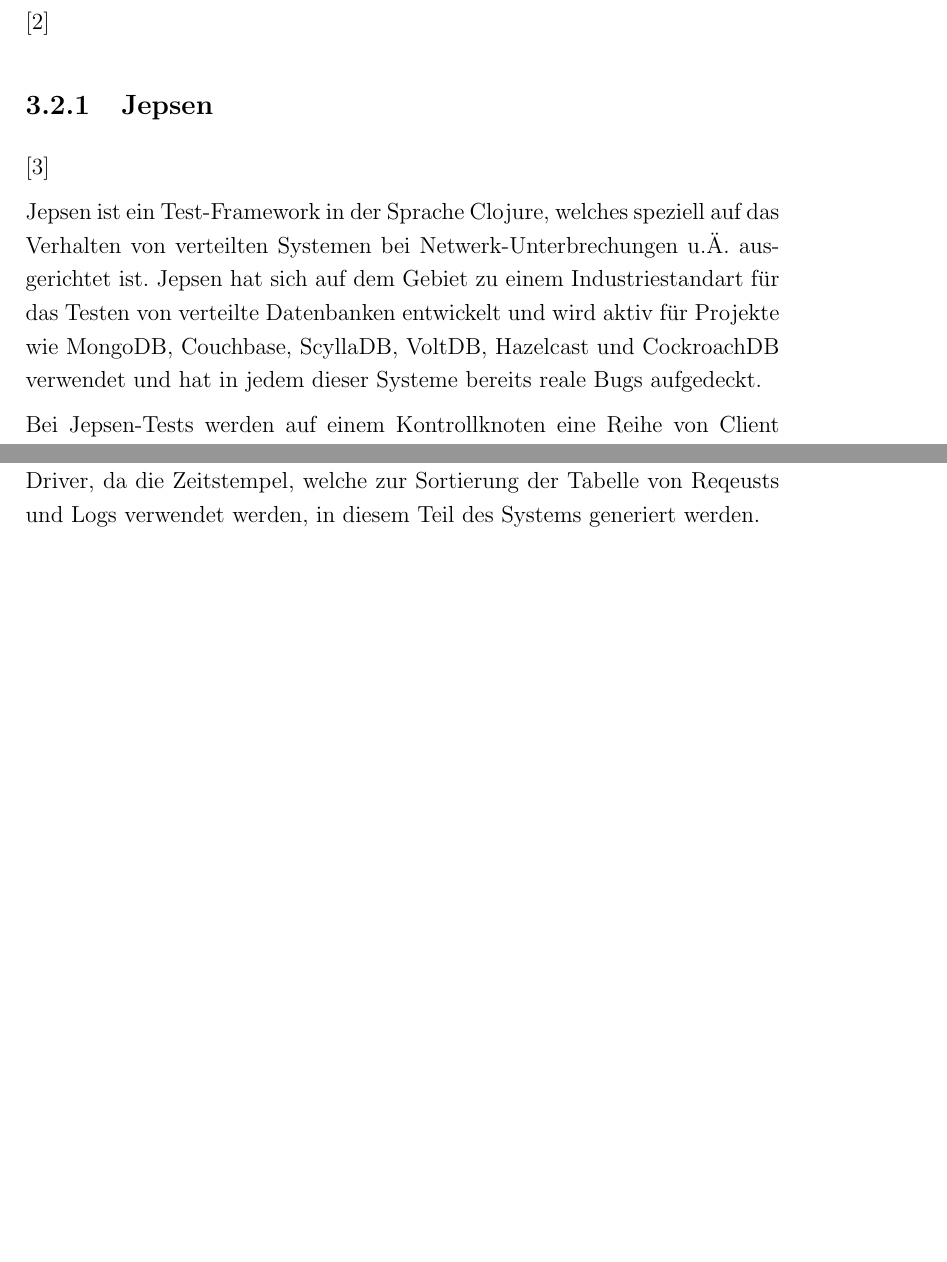
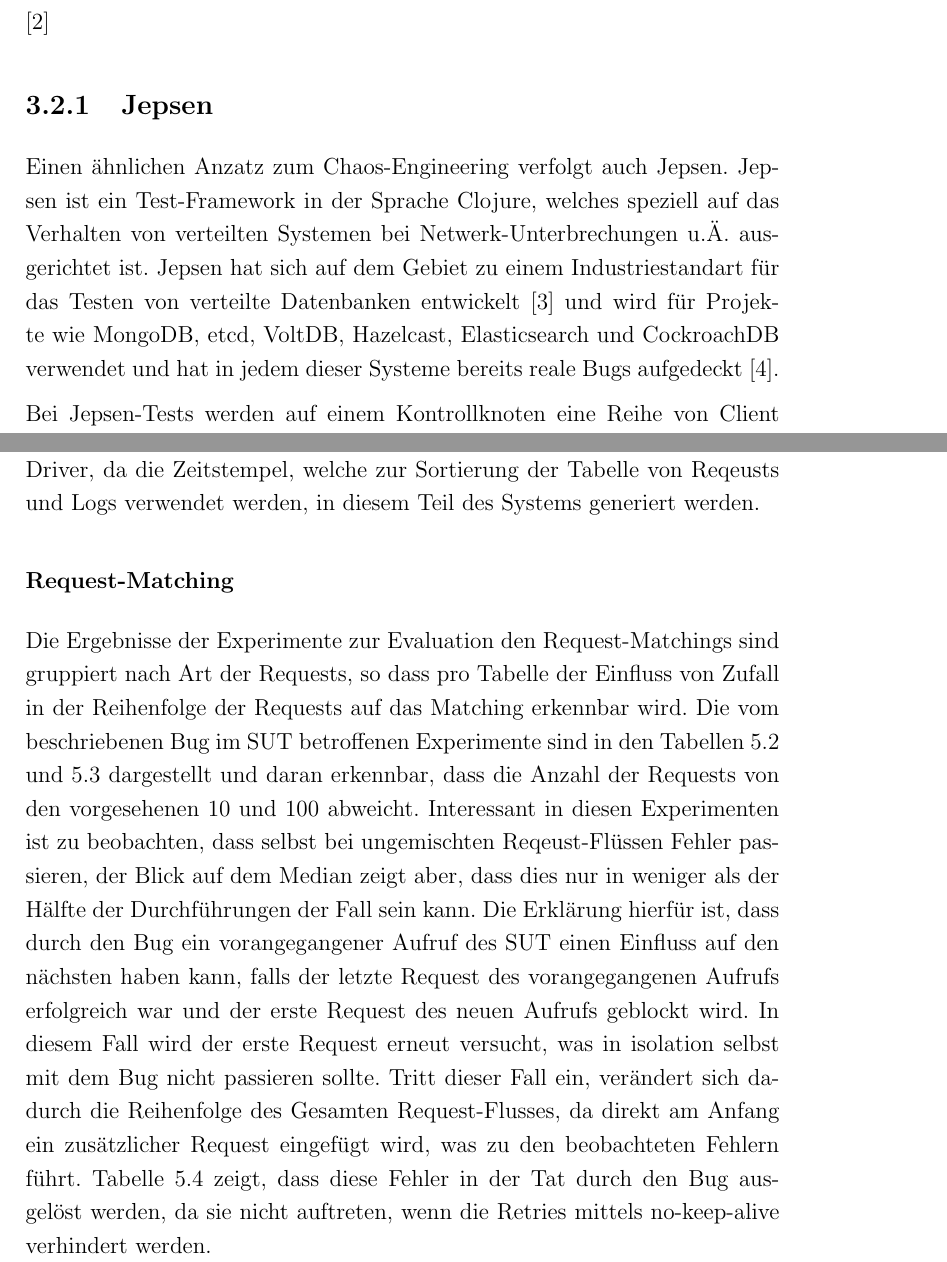
Before and after one commit to JonathanArns/ditm, a LaTeX thesis (thesis/thesis.tex): two parts of pages 8 and 27 of 34 before the commit and two parts of pages 7 and 26 of 33 after it, joined at a grey line, cut so that both start at the same text, the shorter picture padded with empty space. Compiled offline with pdfLaTeX.

Commit message:
add first paragraph about request matching results

```diff
--- a/thesis/thesis.tex
+++ b/thesis/thesis.tex
@@ -1,7 +1,5 @@
 \documentclass[12pt,a4paper]{report}
 \linespread{1.2}
-\setlength{\parskip}{0.5em}
-\setlength{\parindent}{0em}
 
 \usepackage{amsmath,amssymb,amsfonts}
 \usepackage{algorithmic}
@@ -67,11 +67,11 @@ in Docker oder ähnlichen Technologien.
 \section{Chaos Testing}
 \cite{why_is_random_testing_effective}
 \subsection{Jepsen}
-\cite{abstracting_the_geniuses}
-
-Jepsen ist ein Test-Framework in der Sprache Clojure, welches speziell auf das Verhalten von verteilten Systemen bei Netwerk-Unterbrechungen u.Ä. ausgerichtet ist.
-Jepsen hat sich auf dem Gebiet zu einem Industriestandart für das Testen von verteilte Datenbanken entwickelt und wird aktiv für Projekte wie
-MongoDB, Couchbase, ScyllaDB, VoltDB, Hazelcast und CockroachDB verwendet und hat in jedem dieser Systeme bereits reale Bugs aufgedeckt.
+Einen ähnlichen Anzatz zum Chaos-Engineering verfolgt auch Jepsen.
+Jepsen ist ein Test-Framework in der Sprache Clojure, welches speziell auf das Verhalten von verteilten Systemen bei
+Netwerk-Unterbrechungen u.Ä. ausgerichtet ist. Jepsen hat sich auf dem Gebiet zu einem Industriestandart für das Testen von
+verteilte Datenbanken entwickelt \cite{abstracting_the_geniuses} und wird für Projekte wie MongoDB, etcd, VoltDB, Hazelcast,
+Elasticsearch und CockroachDB verwendet und hat in jedem dieser Systeme bereits reale Bugs aufgedeckt \cite{jepsen_analyses}.
 
 Bei Jepsen-Tests werden auf einem Kontrollknoten eine Reihe von Client Prozessen ausgeführt, die Requests an das SUT senden.
 Gleichzeitig werden mit Hilfe von sog. Nemesis Prozessen verschiedene Fehler in das System eingeführt. Zur Erzeugung von
@@ -431,6 +432,19 @@ ein Buffer nicht schnell genug abgearbeitet wird und sich die Log-Nachrichten so
 selbst, welcher die Logs sammelt, den Flaschenhals bildet, sondern bereits der Docker Daemon oder noch wahrscheinlicher der verwendete HTTP-Log-Driver,
 da die Zeitstempel, welche zur Sortierung der Tabelle von Reqeusts und Logs verwendet werden, in diesem Teil des Systems generiert werden.
 
+\subsubsection{Request-Matching}
+Die Ergebnisse der Experimente zur Evaluation den Request-Matchings sind gruppiert nach Art der Requests, so dass pro Tabelle
+der Einfluss von Zufall in der Reihenfolge der Requests auf das Matching erkennbar wird. Die vom beschriebenen Bug im SUT
+betroffenen Experimente sind in den Tabellen \ref{tab:get} und \ref{tab:get_ts} dargestellt und daran erkennbar, dass die Anzahl
+der Requests von den vorgesehenen 10 und 100 abweicht. Interessant in diesen Experimenten ist zu beobachten, dass selbst bei
+ungemischten Reqeust-Flüssen Fehler passieren, der Blick auf dem Median zeigt aber, dass dies nur in weniger als der Hälfte der
+Durchführungen der Fall sein kann. Die Erklärung hierfür ist, dass durch den Bug ein vorangegangener Aufruf des SUT einen
+Einfluss auf den nächsten haben kann, falls der letzte Request des vorangegangenen Aufrufs erfolgreich war und der erste Request
+des neuen Aufrufs geblockt wird. In diesem Fall wird der erste Request erneut versucht, was in isolation selbst mit dem Bug
+nicht passieren sollte. Tritt dieser Fall ein, verändert sich dadurch die Reihenfolge des Gesamten Request-Flusses, da direkt am
+Anfang ein zusätzlicher Request eingefügt wird, was zu den beobachteten Fehlern führt. Tabelle \ref{tab:get_nka} zeigt, dass
+diese Fehler in der Tat durch den Bug ausgelöst werden, da sie nicht auftreten, wenn die Retries mittels no-keep-alive
+verhindert werden.
 \begin{table}[h]
 	\centering
 	\caption{get}
```
Also changed, not shown: thesis/literatur.bib (+8 -0 lines), thesis/thesis.tex (13 more changed lines).
